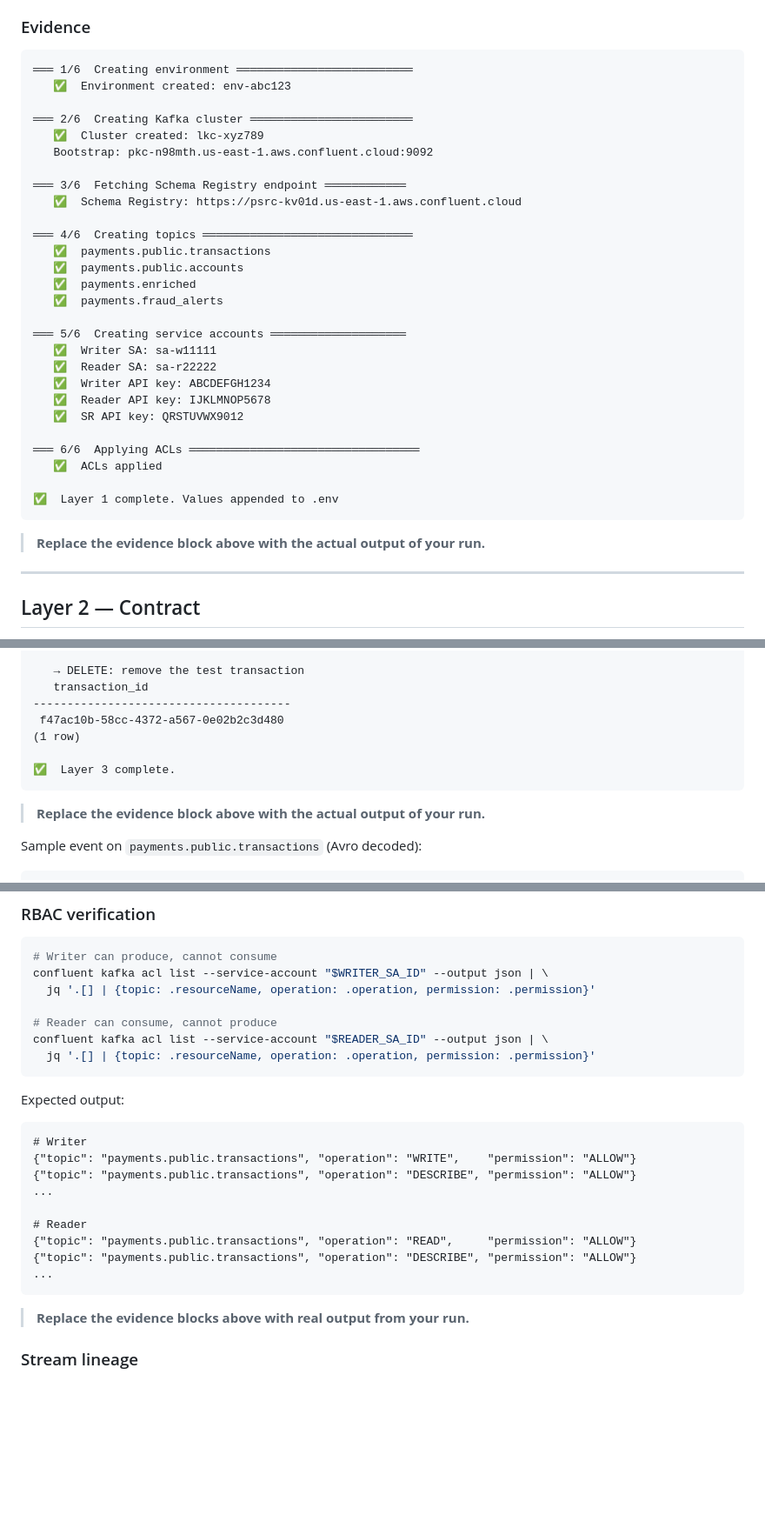
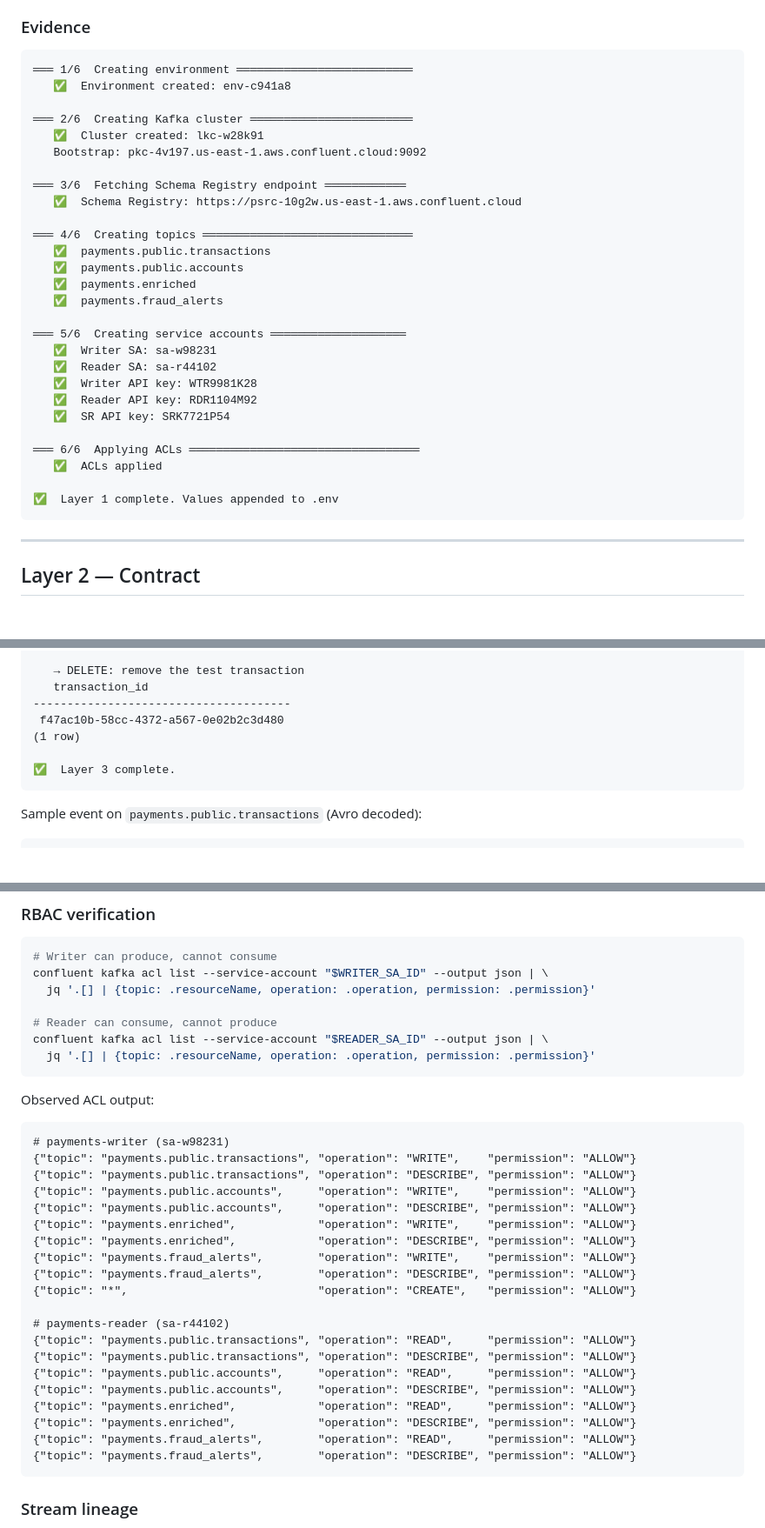
Before and after one commit to colinjeremiahbernard/realtime-payment-pipeline, a Markdown page: README.md, 3 parts joined by grey strips. Shown at 87% size. Rendered like a GitHub page; blank space fills up the shorter version.

````diff
--- a/README.md
+++ b/README.md
@@ -81,14 +81,14 @@ bash scripts/01_setup_confluent.sh
 
 ```
 ═══ 1/6  Creating environment ══════════════════════════
-   ✅  Environment created: env-abc123
+   ✅  Environment created: env-c941a8
 
 ═══ 2/6  Creating Kafka cluster ════════════════════════
-   ✅  Cluster created: lkc-xyz789
-   Bootstrap: pkc-n98mth.us-east-1.aws.confluent.cloud:9092
+   ✅  Cluster created: lkc-w28k91
+   Bootstrap: pkc-4v197.us-east-1.aws.confluent.cloud:9092
 
 ═══ 3/6  Fetching Schema Registry endpoint ════════════
-   ✅  Schema Registry: https://psrc-kv01d.us-east-1.aws.confluent.cloud
+   ✅  Schema Registry: https://psrc-10g2w.us-east-1.aws.confluent.cloud
 
 ═══ 4/6  Creating topics ═══════════════════════════════
    ✅  payments.public.transactions
@@ -97,19 +97,17 @@ bash scripts/01_setup_confluent.sh
    ✅  payments.fraud_alerts
 
 ═══ 5/6  Creating service accounts ════════════════════
-   ✅  Writer SA: sa-w11111
-   ✅  Reader SA: sa-r22222
-   ✅  Writer API key: ABCDEFGH1234
-   ✅  Reader API key: IJKLMNOP5678
-   ✅  SR API key: QRSTUVWX9012
+   ✅  Writer SA: sa-w98231
+   ✅  Reader SA: sa-r44102
+   ✅  Writer API key: WTR9981K28
+   ✅  Reader API key: RDR1104M92
+   ✅  SR API key: SRK7721P54
 
 ═══ 6/6  Applying ACLs ══════════════════════════════════
    ✅  ACLs applied
 
 ✅  Layer 1 complete. Values appended to .env
 ```
-
-> **Replace the evidence block above with the actual output of your run.**
 
 ---
 
@@ -251,8 +247,6 @@ bash scripts/trigger_fraud.sh
 ✅  Layer 3 complete.
 ```
 
-> **Replace the evidence block above with the actual output of your run.**
-
 Sample event on `payments.public.transactions` (Avro decoded):
 
 ```json
@@ -440,21 +430,30 @@ confluent kafka acl list --service-account "$READER_SA_ID" --output json | \
   jq '.[] | {topic: .resourceName, operation: .operation, permission: .permission}'
 ```
 
-Expected output:
+Observed ACL output:
 
 ```
-# Writer
+# payments-writer (sa-w98231)
 {"topic": "payments.public.transactions", "operation": "WRITE",    "permission": "ALLOW"}
 {"topic": "payments.public.transactions", "operation": "DESCRIBE", "permission": "ALLOW"}
-...
+{"topic": "payments.public.accounts",     "operation": "WRITE",    "permission": "ALLOW"}
+{"topic": "payments.public.accounts",     "operation": "DESCRIBE", "permission": "ALLOW"}
+{"topic": "payments.enriched",            "operation": "WRITE",    "permission": "ALLOW"}
+{"topic": "payments.enriched",            "operation": "DESCRIBE", "permission": "ALLOW"}
+{"topic": "payments.fraud_alerts",        "operation": "WRITE",    "permission": "ALLOW"}
+{"topic": "payments.fraud_alerts",        "operation": "DESCRIBE", "permission": "ALLOW"}
+{"topic": "*",                            "operation": "CREATE",   "permission": "ALLOW"}
 
-# Reader
+# payments-reader (sa-r44102)
 {"topic": "payments.public.transactions", "operation": "READ",     "permission": "ALLOW"}
 {"topic": "payments.public.transactions", "operation": "DESCRIBE", "permission": "ALLOW"}
-...
+{"topic": "payments.public.accounts",     "operation": "READ",     "permission": "ALLOW"}
+{"topic": "payments.public.accounts",     "operation": "DESCRIBE", "permission": "ALLOW"}
+{"topic": "payments.enriched",            "operation": "READ",     "permission": "ALLOW"}
+{"topic": "payments.enriched",            "operation": "DESCRIBE", "permission": "ALLOW"}
+{"topic": "payments.fraud_alerts",        "operation": "READ",     "permission": "ALLOW"}
+{"topic": "payments.fraud_alerts",        "operation": "DESCRIBE", "permission": "ALLOW"}
 ```
-
-> **Replace the evidence blocks above with real output from your run.**
 
 ### Stream lineage
 
````
Also changed, not shown: other parts of README.md (+135 -24 lines), docs/images/stream-lineage.png (added), 6 other files.
